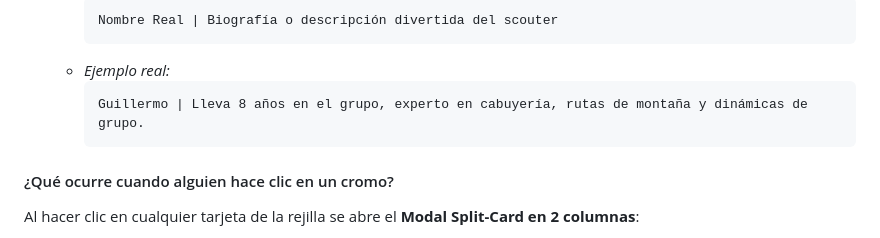
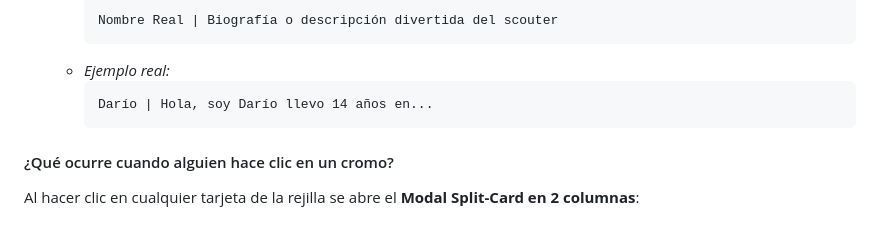
Before and after one commit to dariodelvit/gsa, a Markdown page: README.md, the part around the change. Rendered like a GitHub page.

Commit message:
Revise member example in README
Updated example in README with new member information.

````diff
--- a/README.md
+++ b/README.md
@@ -95,7 +95,7 @@ En el bloque **«02 · Los Kraaletes de la Unidad»** se muestra una rejilla de
      ```
    * *Ejemplo real:*
      ```text
-     Guillermo | Lleva 8 años en el grupo, experto en cabuyería, rutas de montaña y dinámicas de grupo.
+     Darío | Hola, soy Darío llevo 14 años en...
      ```
 
 #### ¿Qué ocurre cuando alguien hace clic en un cromo?
````
